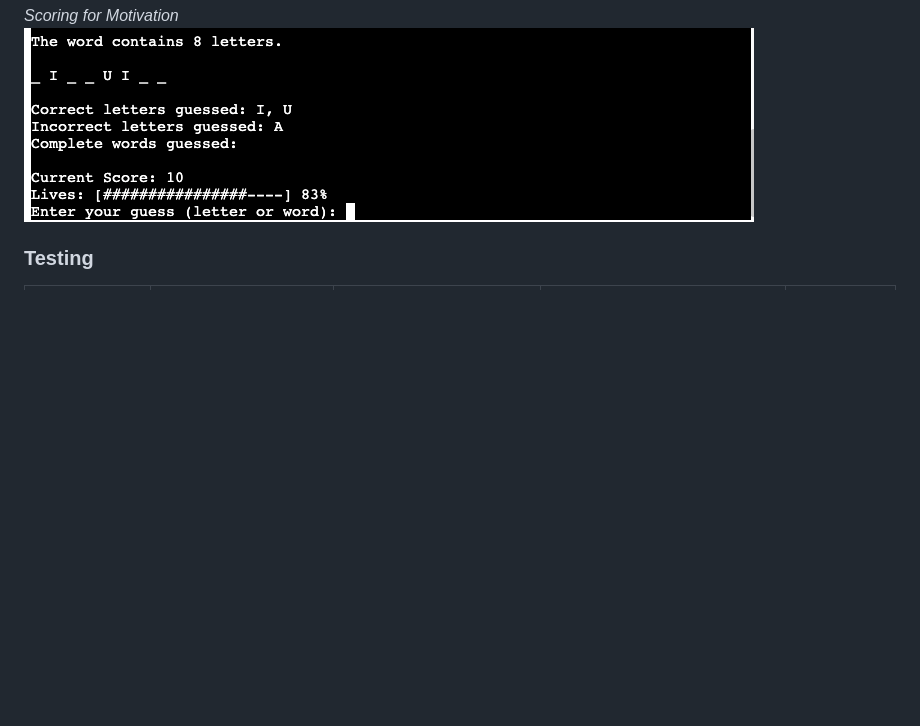
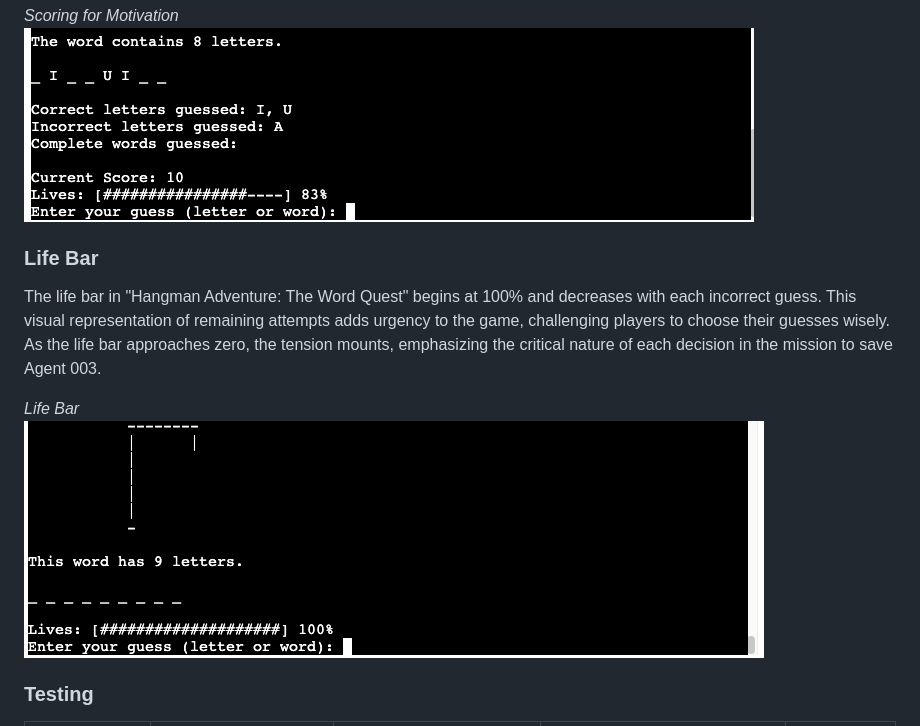
Before and after one commit to Yuss76A/hangman, a Markdown page: README.md, the part around the change. Rendered like a GitHub page; blank space fills up the shorter version.

Commit message:
Add life bar section with text and image in the README file

```diff
--- a/README.md
+++ b/README.md
@@ -157,6 +157,13 @@ Incorrect Guesses: With each incorrect guess, points are deducted, reflecting th
 *Scoring for Motivation*<br>
 ![Scoring for Motivation](docs/screenshots/scoringpoints.png)
 
+### Life Bar
+
+The life bar in "Hangman Adventure: The Word Quest" begins at 100% and decreases with each incorrect guess. This visual representation of remaining attempts adds urgency to the game, challenging players to choose their guesses wisely. As the life bar approaches zero, the tension mounts, emphasizing the critical nature of each decision in the mission to save Agent 003.
+
+*Life Bar*<br>
+![Life Bar](docs/screenshots/lifebar.png)
+
 ### Testing
 
 | Feature Tested | Feature Description | Testing Completed | Expected Outcome | Result |
```
